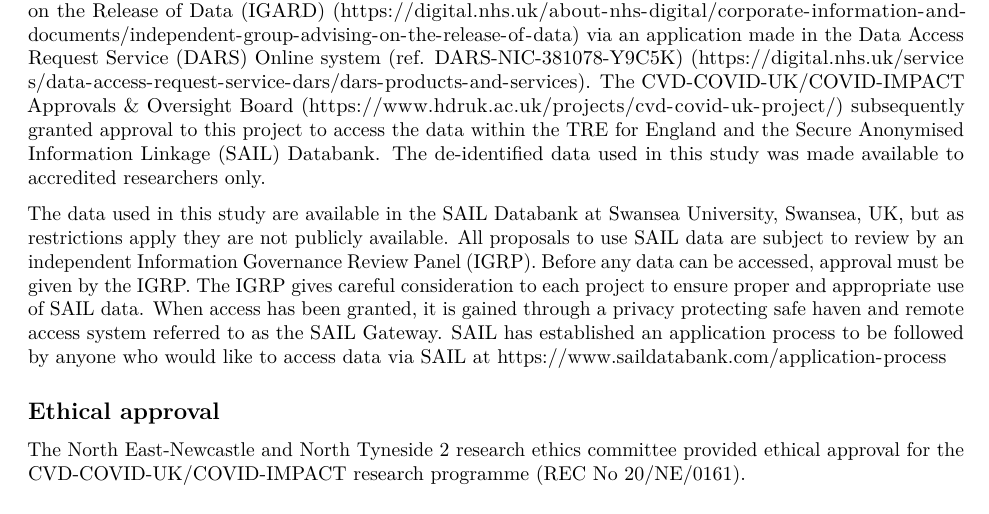
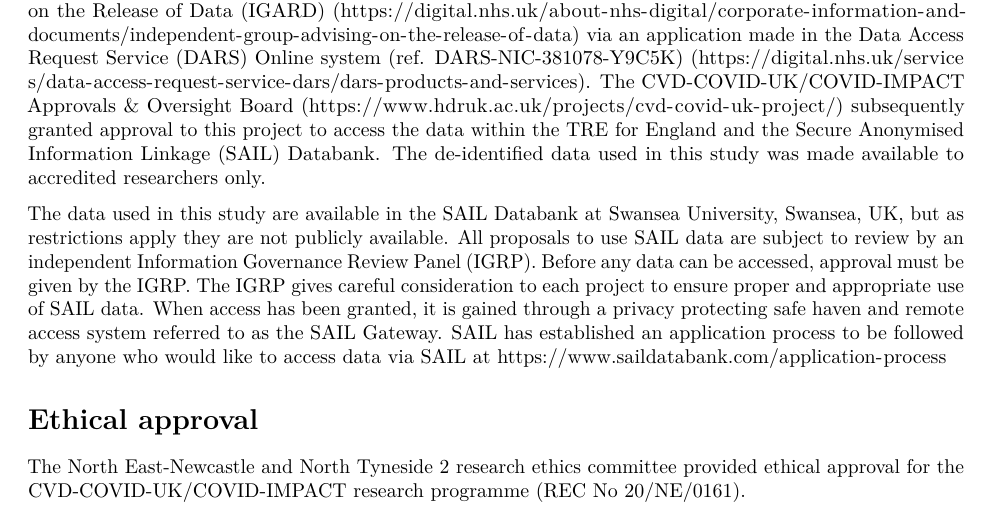
Before and after one commit to BHFDSC/CCU002_03, an R Markdown document (outside/scripts/supplement.Rmd): part of page 8 of 8, cut so that both start at the same text. The pictures show the output file outside/output/supplement.pdf that the author committed with the source.

```diff
--- a/outside/scripts/supplement.Rmd
+++ b/outside/scripts/supplement.Rmd
@@ -153,6 +153,6 @@
 
 The data used in this study are available in the SAIL Databank at Swansea University, Swansea, UK, but as restrictions apply they are not publicly available. All proposals to use SAIL data are subject to review by an independent Information Governance Review Panel (IGRP). Before any data can be accessed, approval must be given by the IGRP. The IGRP gives careful consideration to each project to ensure proper and appropriate use of SAIL data. When access has been granted, it is gained through a privacy protecting safe haven and remote access system referred to as the SAIL Gateway. SAIL has established an application process to be followed by anyone who would like to access data via SAIL at https://www.saildatabank.com/application-process
 
-## Ethical approval
+# Ethical approval
 
 The North East-Newcastle and North Tyneside 2 research ethics committee provided ethical approval for the CVD-COVID-UK/COVID-IMPACT research programme (REC No 20/NE/0161).
```
Also changed, not shown: README.md, outside/output/supplement.pdf.
